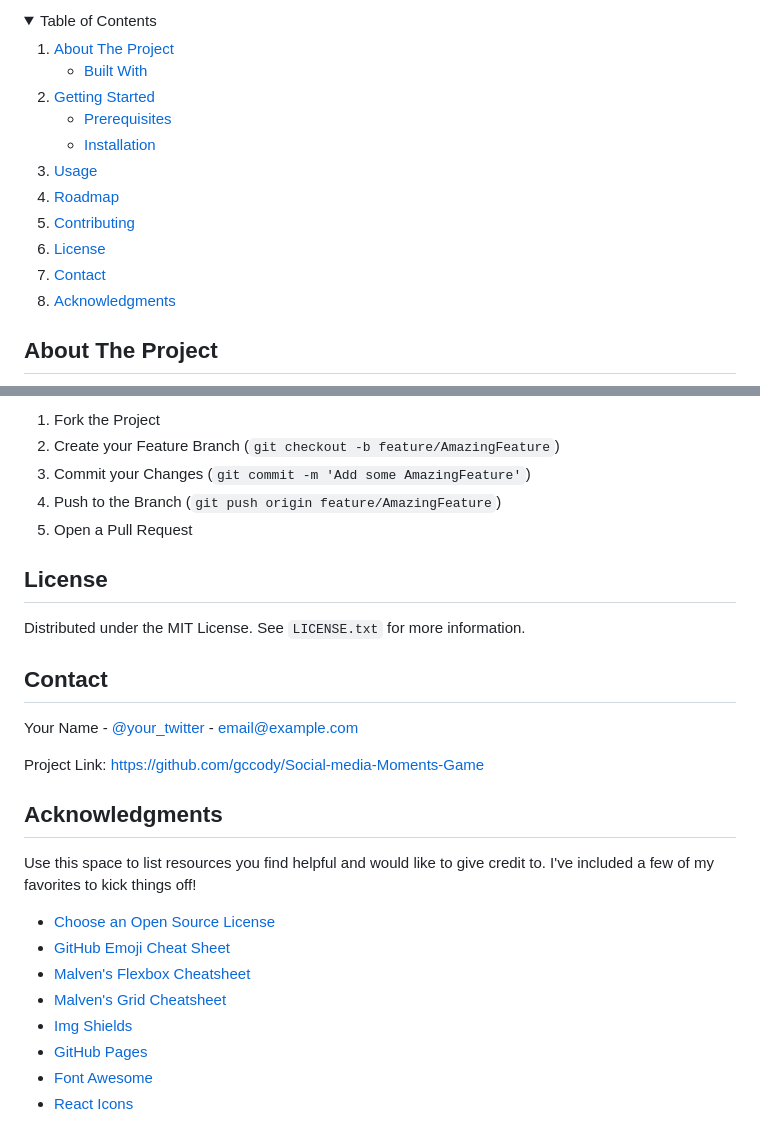
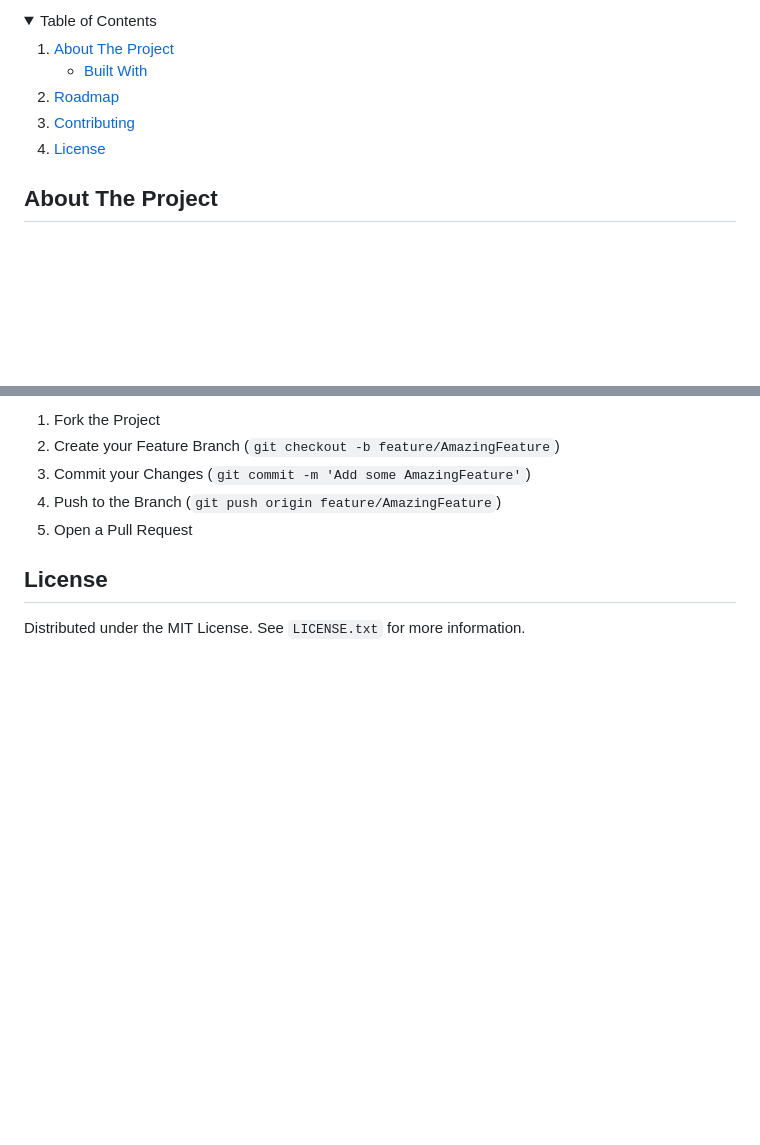
Before and after one commit to gccody/Social-media-Moments-Game, a Markdown page: README.md, 2 parts joined by grey strips. Rendered like a GitHub page; folded sections open; blank space fills up the shorter version.

```diff
--- a/README.md
+++ b/README.md
@@ -37,19 +37,9 @@
         <li><a href="#built-with">Built With</a></li>
       </ul>
     </li>
-    <li>
-      <a href="#getting-started">Getting Started</a>
-      <ul>
-        <li><a href="#prerequisites">Prerequisites</a></li>
-        <li><a href="#installation">Installation</a></li>
-      </ul>
-    </li>
-    <li><a href="#usage">Usage</a></li>
     <li><a href="#roadmap">Roadmap</a></li>
     <li><a href="#contributing">Contributing</a></li>
     <li><a href="#license">License</a></li>
-    <li><a href="#contact">Contact</a></li>
-    <li><a href="#acknowledgments">Acknowledgments</a></li>
   </ol>
 </details>
 
@@ -106,31 +96,6 @@ Distributed under the MIT License. See `LICENSE.txt` for more information.
 
 
 
-<!-- CONTACT -->
-## Contact
-
-Your Name - [@your_twitter](https://twitter.com/gccody2010) - email@example.com
-
-Project Link: [https://github.com/gccody/Social-media-Moments-Game](https://github.com/gccody/Social-media-Moments-Game)
-
-
-
-<!-- ACKNOWLEDGMENTS -->
-## Acknowledgments
-
-Use this space to list resources you find helpful and would like to give credit to. I've included a few of my favorites to kick things off!
-
-* [Choose an Open Source License](https://choosealicense.com)
-* [GitHub Emoji Cheat Sheet](https://www.webpagefx.com/tools/emoji-cheat-sheet)
-* [Malven's Flexbox Cheatsheet](https://flexbox.malven.co/)
-* [Malven's Grid Cheatsheet](https://grid.malven.co/)
-* [Img Shields](https://shields.io)
-* [GitHub Pages](https://pages.github.com)
-* [Font Awesome](https://fontawesome.com)
-* [React Icons](https://react-icons.github.io/react-icons/search)
-
-
-
 <!-- MARKDOWN LINKS & IMAGES -->
 <!-- https://www.markdownguide.org/basic-syntax/#reference-style-links -->
 [contributors-shield]: https://img.shields.io/github/contributors/gccody/Social-media-Moments-Game.svg?style=for-the-badge
```
